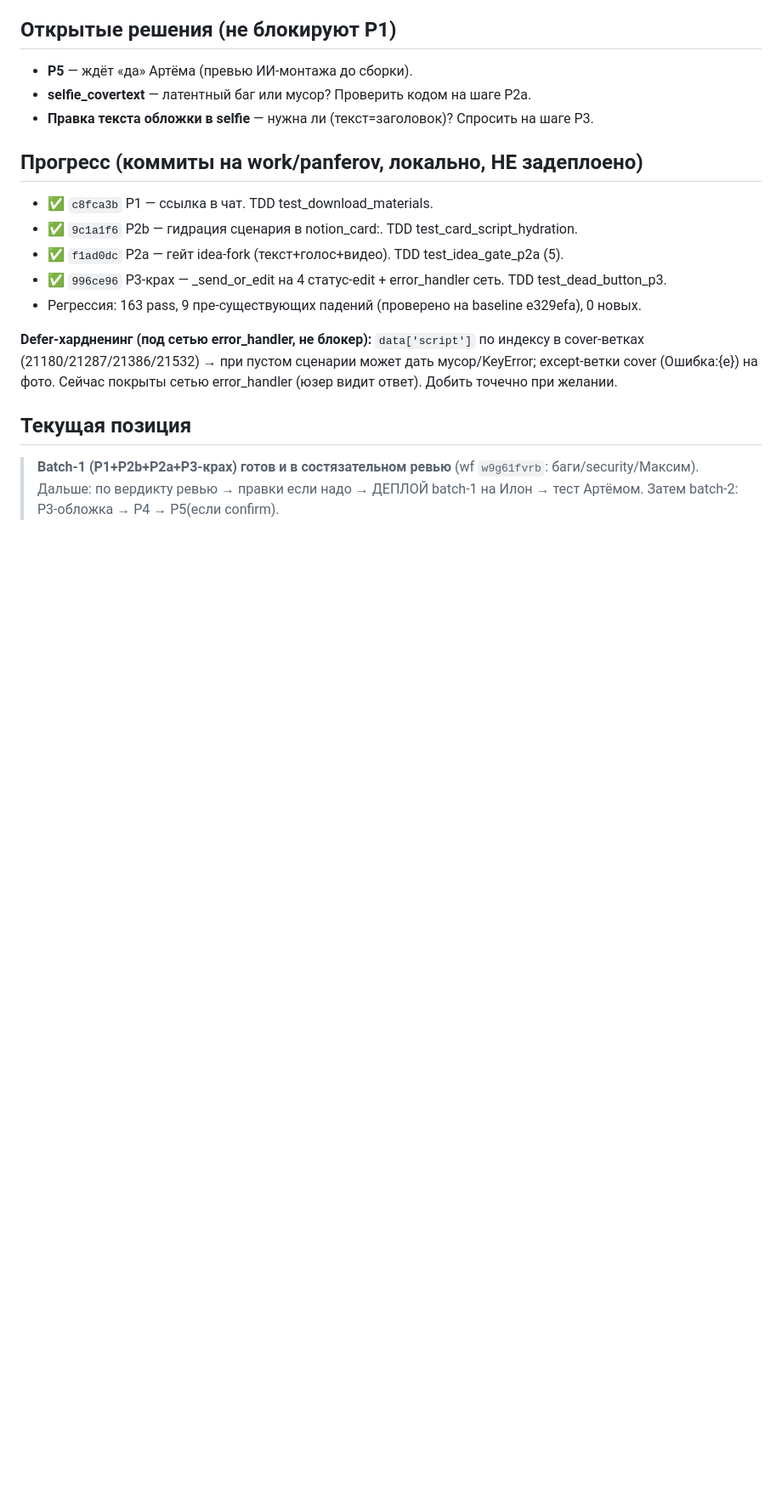
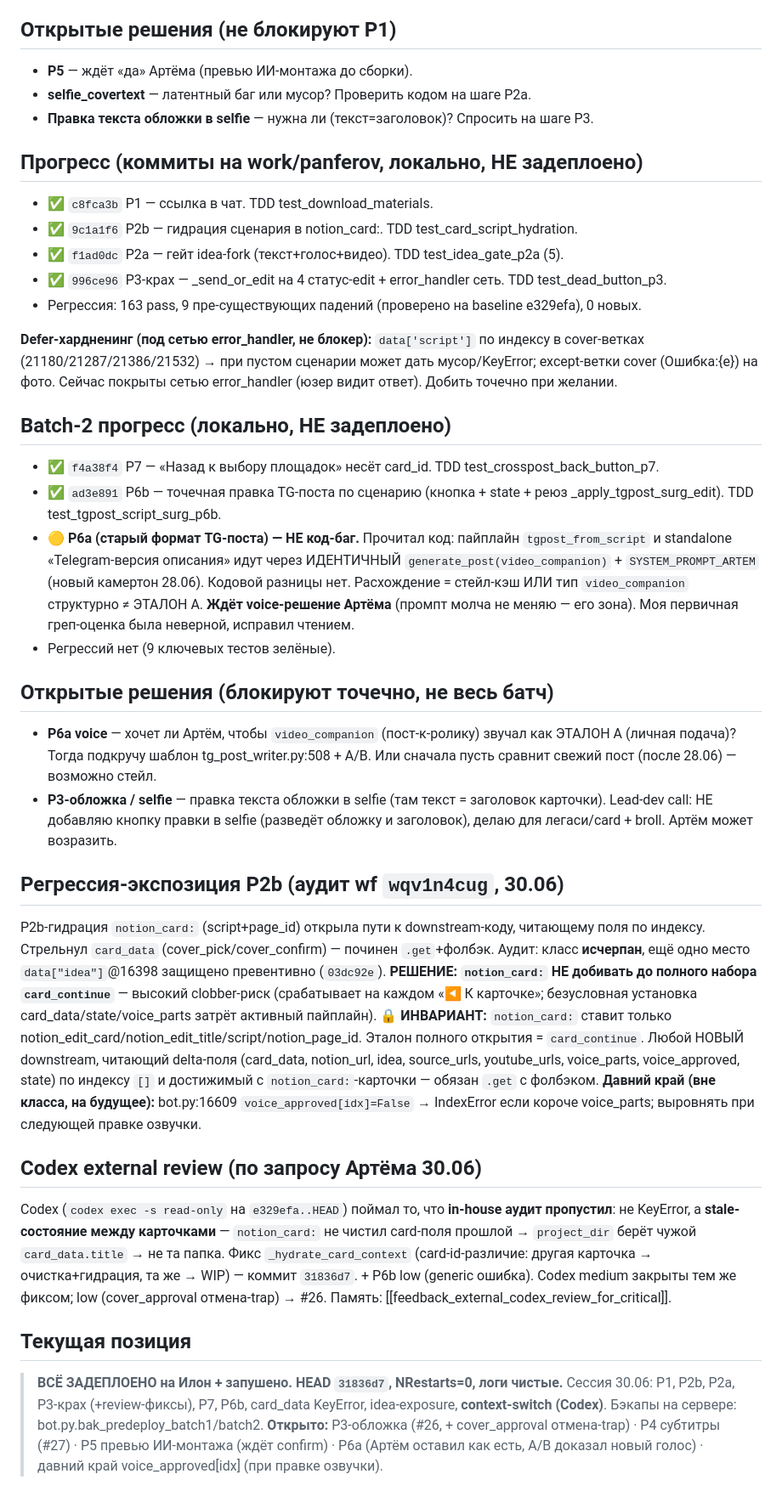
Before and after one commit to gambi1t/contentbot-core, a Markdown page: docs/LIVETEST_FIXES_2026-06-30.md, the part around the change. Shown at 85% size. Drawn GitHub-style; blank space fills up the shorter version.

Commit message:
docs: план обновлён — Codex review + всё задеплоено (HEAD 31836d7)
Co-Authored-By: Claude Opus 4.8 <noreply@anthropic.com>

```diff
--- a/docs/LIVETEST_FIXES_2026-06-30.md
+++ b/docs/LIVETEST_FIXES_2026-06-30.md
@@ -128,5 +128,25 @@
 
 **Defer-хардненинг (под сетью error_handler, не блокер):** `data['script']` по индексу в cover-ветках (21180/21287/21386/21532) → при пустом сценарии может дать мусор/KeyError; except-ветки cover (Ошибка:{e}) на фото. Сейчас покрыты сетью error_handler (юзер видит ответ). Добить точечно при желании.
 
+## Batch-2 прогресс (локально, НЕ задеплоено)
+- ✅ `f4a38f4` P7 — «Назад к выбору площадок» несёт card_id. TDD test_crosspost_back_button_p7.
+- ✅ `ad3e891` P6b — точечная правка TG-поста по сценарию (кнопка + state + реюз _apply_tgpost_surg_edit). TDD test_tgpost_script_surg_p6b.
+- 🟡 **P6a (старый формат TG-поста) — НЕ код-баг.** Прочитал код: пайплайн `tgpost_from_script` и standalone «Telegram-версия описания» идут через ИДЕНТИЧНЫЙ `generate_post(video_companion)` + `SYSTEM_PROMPT_ARTEM` (новый камертон 28.06). Кодовой разницы нет. Расхождение = стейл-кэш ИЛИ тип `video_companion` структурно ≠ ЭТАЛОН A. **Ждёт voice-решение Артёма** (промпт молча не меняю — его зона). Моя первичная греп-оценка была неверной, исправил чтением.
+- Регрессий нет (9 ключевых тестов зелёные).
+
+## Открытые решения (блокируют точечно, не весь батч)
+- **P6a voice** — хочет ли Артём, чтобы `video_companion` (пост-к-ролику) звучал как ЭТАЛОН A (личная подача)? Тогда подкручу шаблон tg_post_writer.py:508 + A/B. Или сначала пусть сравнит свежий пост (после 28.06) — возможно стейл.
+- **P3-обложка / selfie** — правка текста обложки в selfie (там текст = заголовок карточки). Lead-dev call: НЕ добавляю кнопку правки в selfie (разведёт обложку и заголовок), делаю для легаси/card + broll. Артём может возразить.
+
+## Регрессия-экспозиция P2b (аудит wf `wqv1n4cug`, 30.06)
+P2b-гидрация `notion_card:` (script+page_id) открыла пути к downstream-коду, читающему поля по индексу. Стрельнул `card_data` (cover_pick/cover_confirm) — починен `.get`+фолбэк. Аудит: класс **исчерпан**, ещё одно место `data["idea"]`@16398 защищено превентивно (`03dc92e`).
+**РЕШЕНИЕ: `notion_card:` НЕ добивать до полного набора `card_continue`** — высокий clobber-риск (срабатывает на каждом «◀️ К карточке»; безусловная установка card_data/state/voice_parts затрёт активный пайплайн).
+**🔒 ИНВАРИАНТ:** `notion_card:` ставит только notion_edit_card/notion_edit_title/script/notion_page_id. Эталон полного открытия = `card_continue`. Любой НОВЫЙ downstream, читающий delta-поля (card_data, notion_url, idea, source_urls, youtube_urls, voice_parts, voice_approved, state) по индексу `[]` и достижимый с `notion_card:`-карточки — обязан `.get` с фолбэком.
+**Давний край (вне класса, на будущее):** bot.py:16609 `voice_approved[idx]=False` → IndexError если короче voice_parts; выровнять при следующей правке озвучки.
+
+## Codex external review (по запросу Артёма 30.06)
+Codex (`codex exec -s read-only` на `e329efa..HEAD`) поймал то, что **in-house аудит пропустил**: не KeyError, а **stale-состояние между карточками** — `notion_card:` не чистил card-поля прошлой → `project_dir` берёт чужой `card_data.title` → не та папка. Фикс `_hydrate_card_context` (card-id-различие: другая карточка → очистка+гидрация, та же → WIP) — коммит `31836d7`. + P6b low (generic ошибка). Codex medium закрыты тем же фиксом; low (cover_approval отмена-trap) → #26. Память: [[feedback_external_codex_review_for_critical]].
+
 ## Текущая позиция
-> **Batch-1 (P1+P2b+P2a+P3-крах) готов и в состязательном ревью** (wf `w9g61fvrb`: баги/security/Максим). Дальше: по вердикту ревью → правки если надо → ДЕПЛОЙ batch-1 на Илон → тест Артёмом. Затем batch-2: P3-обложка → P4 → P5(если confirm).
+> **ВСЁ ЗАДЕПЛОЕНО на Илон + запушено. HEAD `31836d7`, NRestarts=0, логи чистые.** Сессия 30.06: P1, P2b, P2a, P3-крах (+review-фиксы), P7, P6b, card_data KeyError, idea-exposure, **context-switch (Codex)**. Бэкапы на сервере: bot.py.bak_predeploy_batch1/batch2.
+> **Открыто:** P3-обложка (#26, + cover_approval отмена-trap) · P4 субтитры (#27) · P5 превью ИИ-монтажа (ждёт confirm) · P6a (Артём оставил как есть, A/B доказал новый голос) · давний край voice_approved[idx] (при правке озвучки).
```
